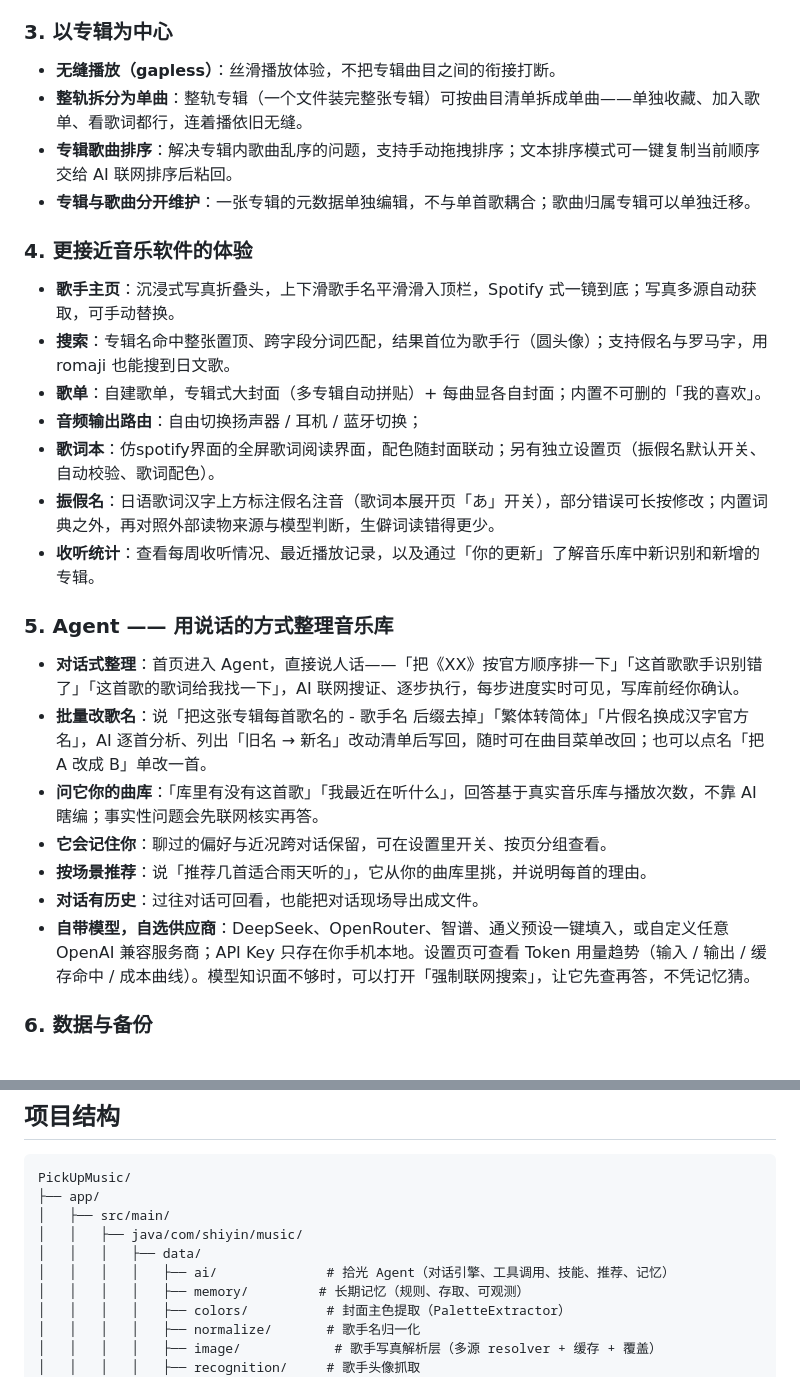
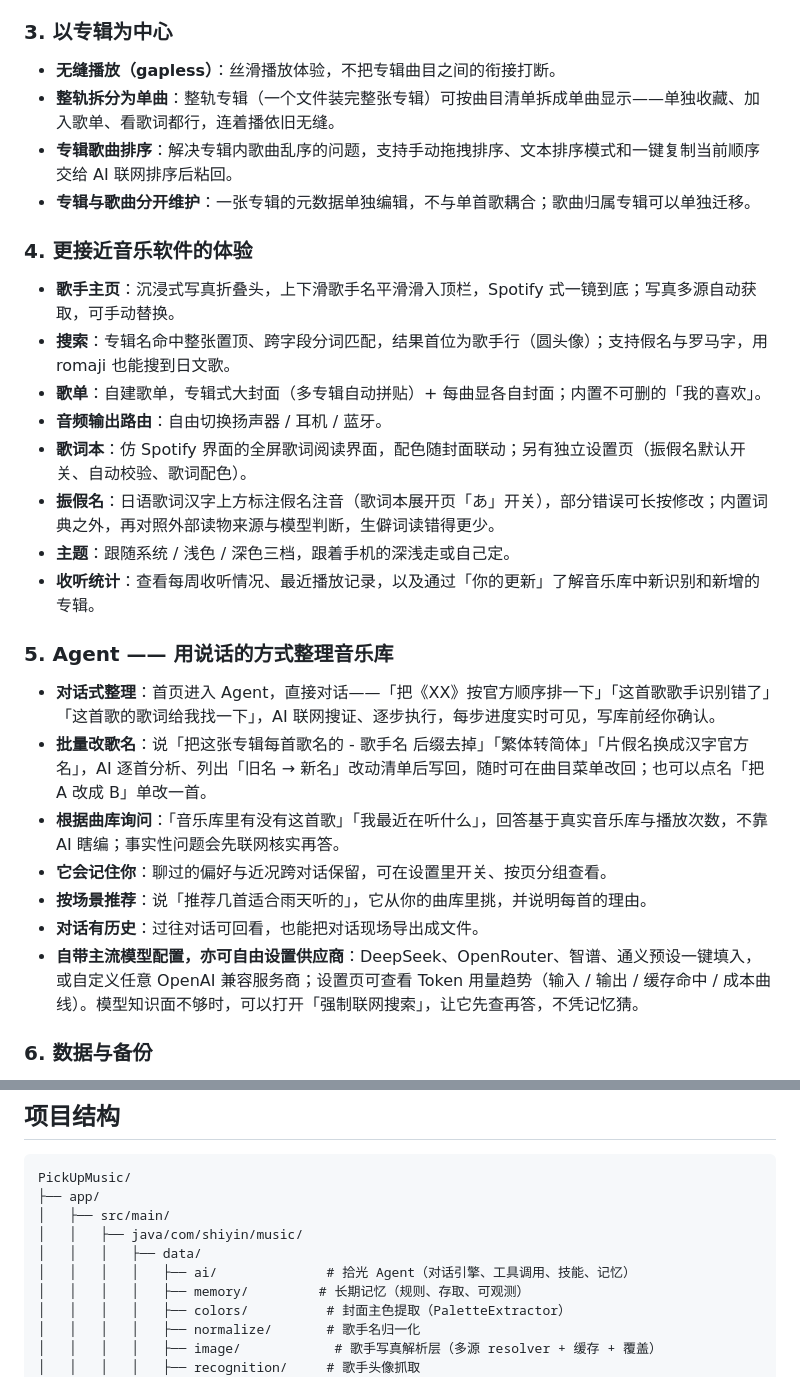
Before and after one commit to richenxiao/pickupmusic, a Markdown page: README.md, 2 parts joined by grey strips. Drawn GitHub-style.

```diff
--- a/README.md
+++ b/README.md
@@ -29,8 +33,8 @@
 ### 3. 以专辑为中心
 
 - **无缝播放（gapless）**：丝滑播放体验，不把专辑曲目之间的衔接打断。
-- **整轨拆分为单曲**：整轨专辑（一个文件装完整张专辑）可按曲目清单拆成单曲——单独收藏、加入歌单、看歌词都行，连着播依旧无缝。
-- **专辑歌曲排序**：解决专辑内歌曲乱序的问题，支持手动拖拽排序；文本排序模式可一键复制当前顺序交给 AI 联网排序后粘回。
+- **整轨拆分为单曲**：整轨专辑（一个文件装完整张专辑）可按曲目清单拆成单曲显示——单独收藏、加入歌单、看歌词都行，连着播依旧无缝。
+- **专辑歌曲排序**：解决专辑内歌曲乱序的问题，支持手动拖拽排序、文本排序模式和一键复制当前顺序交给 AI 联网排序后粘回。
 - **专辑与歌曲分开维护**：一张专辑的元数据单独编辑，不与单首歌耦合；歌曲归属专辑可以单独迁移。
 
 ### 4. 更接近音乐软件的体验
@@ -38,20 +42,21 @@
 - **歌手主页**：沉浸式写真折叠头，上下滑歌手名平滑滑入顶栏，Spotify 式一镜到底；写真多源自动获取，可手动替换。
 - **搜索**：专辑名命中整张置顶、跨字段分词匹配，结果首位为歌手行（圆头像）；支持假名与罗马字，用 romaji 也能搜到日文歌。
 - **歌单**：自建歌单，专辑式大封面（多专辑自动拼贴）+ 每曲显各自封面；内置不可删的「我的喜欢」。
-- **音频输出路由**：自由切换扬声器 / 耳机 / 蓝牙切换；
-- **歌词本**：仿spotify界面的全屏歌词阅读界面，配色随封面联动；另有独立设置页（振假名默认开关、自动校验、歌词配色）。
+- **音频输出路由**：自由切换扬声器 / 耳机 / 蓝牙。
+- **歌词本**：仿 Spotify 界面的全屏歌词阅读界面，配色随封面联动；另有独立设置页（振假名默认开关、自动校验、歌词配色）。
 - **振假名**：日语歌词汉字上方标注假名注音（歌词本展开页「あ」开关），部分错误可长按修改；内置词典之外，再对照外部读物来源与模型判断，生僻词读错得更少。
+- **主题**：跟随系统 / 浅色 / 深色三档，跟着手机的深浅走或自己定。
 - **收听统计**：查看每周收听情况、最近播放记录，以及通过「你的更新」了解音乐库中新识别和新增的专辑。
 
 ### 5. Agent —— 用说话的方式整理音乐库
 
-- **对话式整理**：首页进入 Agent，直接说人话——「把《XX》按官方顺序排一下」「这首歌歌手识别错了」「这首歌的歌词给我找一下」，AI 联网搜证、逐步执行，每步进度实时可见，写库前经你确认。
+- **对话式整理**：首页进入 Agent，直接对话——「把《XX》按官方顺序排一下」「这首歌歌手识别错了」「这首歌的歌词给我找一下」，AI 联网搜证、逐步执行，每步进度实时可见，写库前经你确认。
 - **批量改歌名**：说「把这张专辑每首歌名的 - 歌手名 后缀去掉」「繁体转简体」「片假名换成汉字官方名」，AI 逐首分析、列出「旧名 → 新名」改动清单后写回，随时可在曲目菜单改回；也可以点名「把 A 改成 B」单改一首。
-- **问它你的曲库**：「库里有没有这首歌」「我最近在听什么」，回答基于真实音乐库与播放次数，不靠 AI 瞎编；事实性问题会先联网核实再答。
+- **根据曲库询问**：「音乐库里有没有这首歌」「我最近在听什么」，回答基于真实音乐库与播放次数，不靠 AI 瞎编；事实性问题会先联网核实再答。
 - **它会记住你**：聊过的偏好与近况跨对话保留，可在设置里开关、按页分组查看。
 - **按场景推荐**：说「推荐几首适合雨天听的」，它从你的曲库里挑，并说明每首的理由。
 - **对话有历史**：过往对话可回看，也能把对话现场导出成文件。
-- **自带模型，自选供应商**：DeepSeek、OpenRouter、智谱、通义预设一键填入，或自定义任意 OpenAI 兼容服务商；API Key 只存在你手机本地。设置页可查看 Token 用量趋势（输入 / 输出 / 缓存命中 / 成本曲线）。模型知识面不够时，可以打开「强制联网搜索」，让它先查再答，不凭记忆猜。
+- **自带主流模型配置，亦可自由设置供应商**：DeepSeek、OpenRouter、智谱、通义预设一键填入，或自定义任意 OpenAI 兼容服务商；设置页可查看 Token 用量趋势（输入 / 输出 / 缓存命中 / 成本曲线）。模型知识面不够时，可以打开「强制联网搜索」，让它先查再答，不凭记忆猜。
 
 ### 6. 数据与备份
 
@@ -112,7 +117,7 @@ PickUpMusic/
 │   ├── src/main/
 │   │   ├── java/com/shiyin/music/
 │   │   │   ├── data/
-│   │   │   │   ├── ai/              # 拾光 Agent（对话引擎、工具调用、技能、推荐、记忆）
+│   │   │   │   ├── ai/              # 拾光 Agent（对话引擎、工具调用、技能、记忆）
 │   │   │   │   ├── memory/         # 长期记忆（规则、存取、可观测）
 │   │   │   │   ├── colors/          # 封面主色提取（PaletteExtractor）
 │   │   │   │   ├── normalize/       # 歌手名归一化
```
Also changed, not shown: other parts of README.md (+9 -5 lines), docs/screenshots/agent页面2.jpg (added), docs/screenshots/中文歌词本.jpg (added), docs/screenshots/外语-日语-翻译-片假名显示.jpg (added), docs/screenshots/外语-日语-翻译-片假名显示2.jpg (added).
